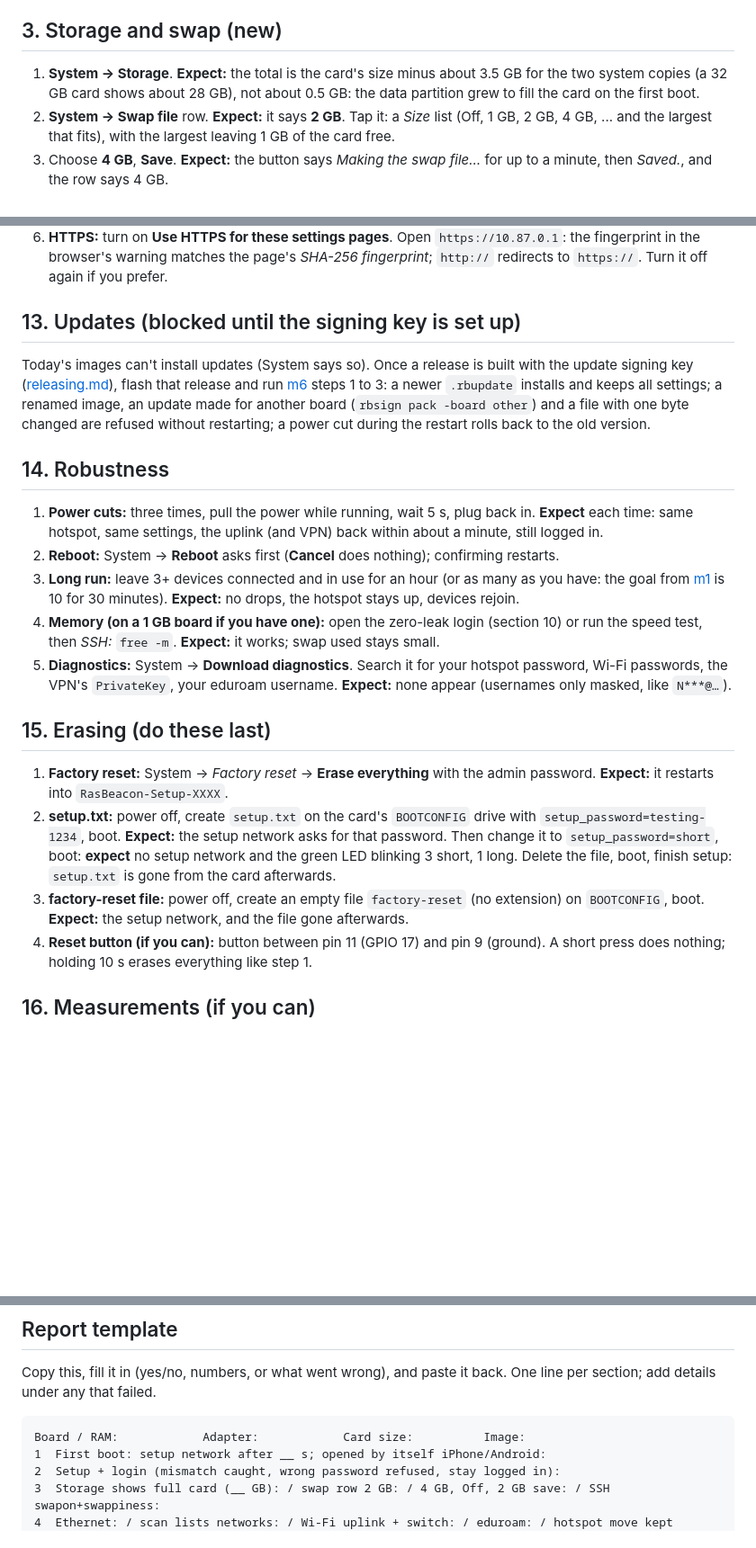
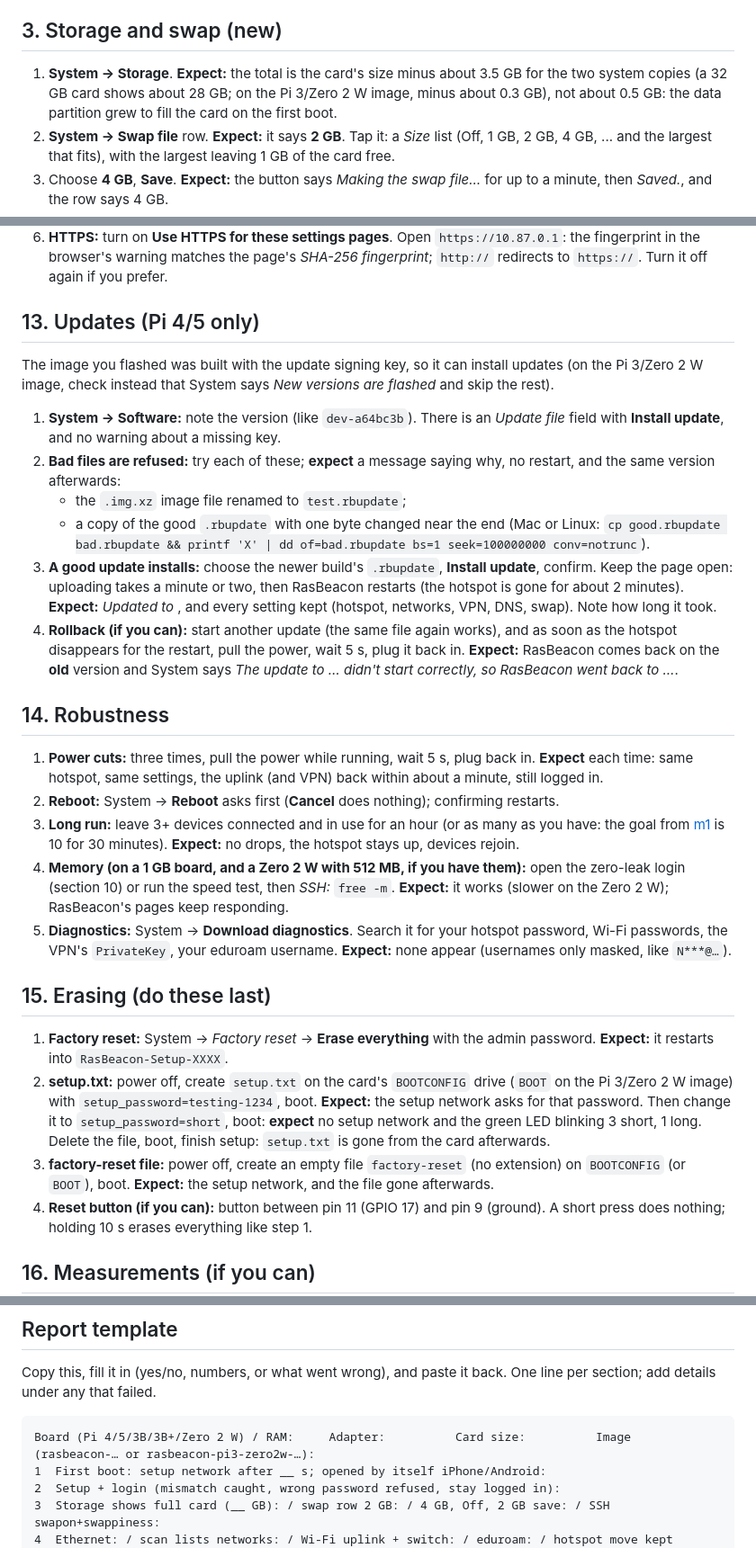
Before and after one commit to aazam476/RasBeacon, a Markdown page: docs/testing/full.md, 3 parts joined by grey strips. Shown at 90% size. Rendered like a GitHub page; blank space fills up the shorter version.

Commit message:
docs: bring the full test plan up to date
Updates can now be tested (the signing key is set up), the images are named for their boards, and the Pi 5, 3B, 3B+ and Zero 2 W differences are noted where they matter.

````diff
--- a/docs/testing/full.md
+++ b/docs/testing/full.md
@@ -66,9 +71,9 @@ first if you want them; everything else works from the web pages alone.
 ## 3. Storage and swap (new)
 
 1. **System → Storage**. **Expect:** the total is the card's size minus
-   about 3.5 GB for the two system copies (a 32 GB card shows about 28 GB),
-   not about 0.5 GB: the data partition grew to fill the card on the first
-   boot.
+   about 3.5 GB for the two system copies (a 32 GB card shows about 28 GB;
+   on the Pi 3/Zero 2 W image, minus about 0.3 GB), not about 0.5 GB: the
+   data partition grew to fill the card on the first boot.
 2. **System → Swap file** row. **Expect:** it says **2 GB**. Tap it: a
    *Size* list (Off, 1 GB, 2 GB, 4 GB, ... and the largest that fits),
    with the largest leaving 1 GB of the card free.
@@ -282,14 +287,30 @@ Keep the VPN on with the kill switch.
    the page's *SHA-256 fingerprint*; `http://` redirects to `https://`.
    Turn it off again if you prefer.
 
-## 13. Updates (blocked until the signing key is set up)
+## 13. Updates (Pi 4/5 only)
 
-Today's images can't install updates (System says so). Once a release is
-built with the update signing key ([releasing.md](../releasing.md)), flash
-that release and run [m6](m6.md) steps 1 to 3: a newer `.rbupdate`
-installs and keeps all settings; a renamed image, an update made for another board
-(`rbsign pack -board other`) and a file with one byte changed are refused without restarting; a power cut
-during the restart rolls back to the old version.
+The image you flashed was built with the update signing key, so it can
+install updates (on the Pi 3/Zero 2 W image, check instead that System says
+*New versions are flashed* and skip the rest).
+
+1. **System → Software:** note the version (like `dev-a64bc3b`). There is an
+   *Update file* field with **Install update**, and no warning about a
+   missing key.
+2. **Bad files are refused:** try each of these; **expect** a message saying
+   why, no restart, and the same version afterwards:
+   - the `.img.xz` image file renamed to `test.rbupdate`;
+   - a copy of the good `.rbupdate` with one byte changed near the end (Mac
+     or Linux:
+     `cp good.rbupdate bad.rbupdate && printf 'X' | dd of=bad.rbupdate bs=1 seek=100000000 conv=notrunc`).
+3. **A good update installs:** choose the newer build's `.rbupdate`,
+   **Install update**, confirm. Keep the page open: uploading takes a minute
+   or two, then RasBeacon restarts (the hotspot is gone for about 2
+   minutes). **Expect:** *Updated to <new version>*, and every setting kept
+   (hotspot, networks, VPN, DNS, swap). Note how long it took.
+4. **Rollback (if you can):** start another update (the same file again
+   works), and as soon as the hotspot disappears for the restart, pull the
+   power, wait 5 s, plug it back in. **Expect:** RasBeacon comes back on the
+   **old** version and System says *The update to … didn't start correctly, so RasBeacon went back to …*.
 
 ## 14. Robustness
 
@@ -301,9 +322,10 @@ during the restart rolls back to the old version.
 3. **Long run:** leave 3+ devices connected and in use for an hour (or as
    many as you have: the goal from [m1](m1.md) is 10 for 30 minutes).
    **Expect:** no drops, the hotspot stays up, devices rejoin.
-4. **Memory (on a 1 GB board if you have one):** open the zero-leak login
-   (section 10) or run the speed test, then *SSH:* `free -m`. **Expect:**
-   it works; swap used stays small.
+4. **Memory (on a 1 GB board, and a Zero 2 W with 512 MB, if you have
+   them):** open the zero-leak login (section 10) or run the speed test,
+   then *SSH:* `free -m`. **Expect:** it works (slower on the Zero 2 W);
+   RasBeacon's pages keep responding.
 5. **Diagnostics:** System → **Download diagnostics**. Search it for your
    hotspot password, Wi-Fi passwords, the VPN's `PrivateKey`, your eduroam
    username. **Expect:** none appear (usernames only masked, like
@@ -314,13 +336,13 @@ during the restart rolls back to the old version.
 1. **Factory reset:** System → *Factory reset* → **Erase everything** with
    the admin password. **Expect:** it restarts into `RasBeacon-Setup-XXXX`.
 2. **setup.txt:** power off, create `setup.txt` on the card's `BOOTCONFIG`
-   drive with `setup_password=testing-1234`, boot. **Expect:** the setup
+   drive (`BOOT` on the Pi 3/Zero 2 W image) with `setup_password=testing-1234`, boot. **Expect:** the setup
    network asks for that password. Then change it to
    `setup_password=short`, boot: **expect** no setup network and the green
    LED blinking 3 short, 1 long. Delete the file, boot, finish setup:
    `setup.txt` is gone from the card afterwards.
 3. **factory-reset file:** power off, create an empty file
-   `factory-reset` (no extension) on `BOOTCONFIG`, boot. **Expect:** the
+   `factory-reset` (no extension) on `BOOTCONFIG` (or `BOOT`), boot. **Expect:** the
    setup network, and the file gone afterwards.
 4. **Reset button (if you can):** button between pin 11 (GPIO 17) and pin 9
    (ground). A short press does nothing; holding 10 s erases everything
@@ -343,7 +365,7 @@ Copy this, fill it in (yes/no, numbers, or what went wrong), and paste it
 back. One line per section; add details under any that failed.
 
 ```
-Board / RAM:            Adapter:            Card size:          Image:
+Board (Pi 4/5/3B/3B+/Zero 2 W) / RAM:     Adapter:          Card size:          Image (rasbeacon-… or rasbeacon-pi3-zero2w-…):
 1  First boot: setup network after __ s; opened by itself iPhone/Android:
 2  Setup + login (mismatch caught, wrong password refused, stay logged in):
 3  Storage shows full card (__ GB): / swap row 2 GB: / 4 GB, Off, 2 GB save: / SSH swapon+swappiness:
````
Also changed, not shown: other parts of docs/testing/full.md (+12 -7 lines).
